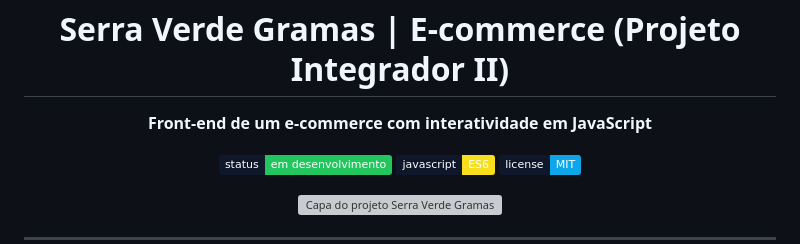
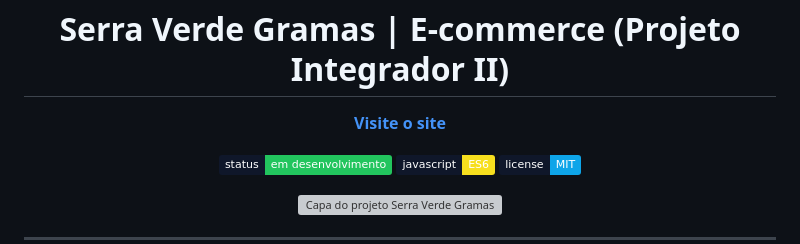
Before and after one commit to rogermorony/projeto-integrador-II, a Markdown page: readme.md, the part around the change. Rendered like a GitHub page; badges without logos; grey boxes are pictures that could not be loaded.

Commit message:
Update project description and add website link

```diff
--- a/readme.md
+++ b/readme.md
@@ -1,7 +1,7 @@
 <h1 align="center">Serra Verde Gramas | E-commerce (Projeto Integrador II)</h1>
 
 <p align="center">
-  <b>Front-end de um e-commerce com interatividade em JavaScript</b>
+  <a href="https://rogermorony.github.io/projeto-integrador-II/"><b>Visite o site</b></a>
 </p>
 
 <p align="center">
```
